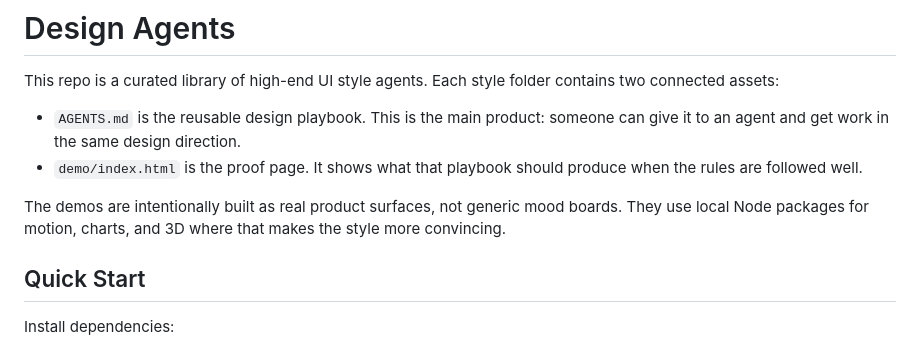
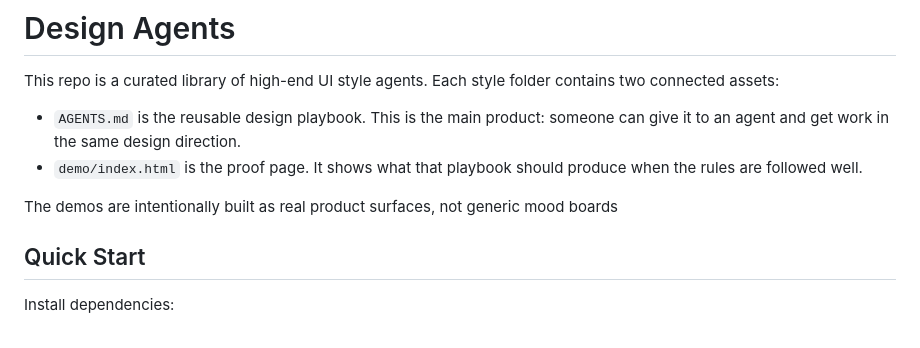
Before and after one commit to botnirbhay/design-agents, a Markdown page: README.md, the part around the change. Drawn GitHub-style.

```diff
--- a/README.md
+++ b/README.md
@@ -5,7 +5,7 @@ This repo is a curated library of high-end UI style agents. Each style folder co
 - `AGENTS.md` is the reusable design playbook. This is the main product: someone can give it to an agent and get work in the same design direction.
 - `demo/index.html` is the proof page. It shows what that playbook should produce when the rules are followed well.
 
-The demos are intentionally built as real product surfaces, not generic mood boards. They use local Node packages for motion, charts, and 3D where that makes the style more convincing.
+The demos are intentionally built as real product surfaces, not generic mood boards
 
 ## Quick Start
 
```
